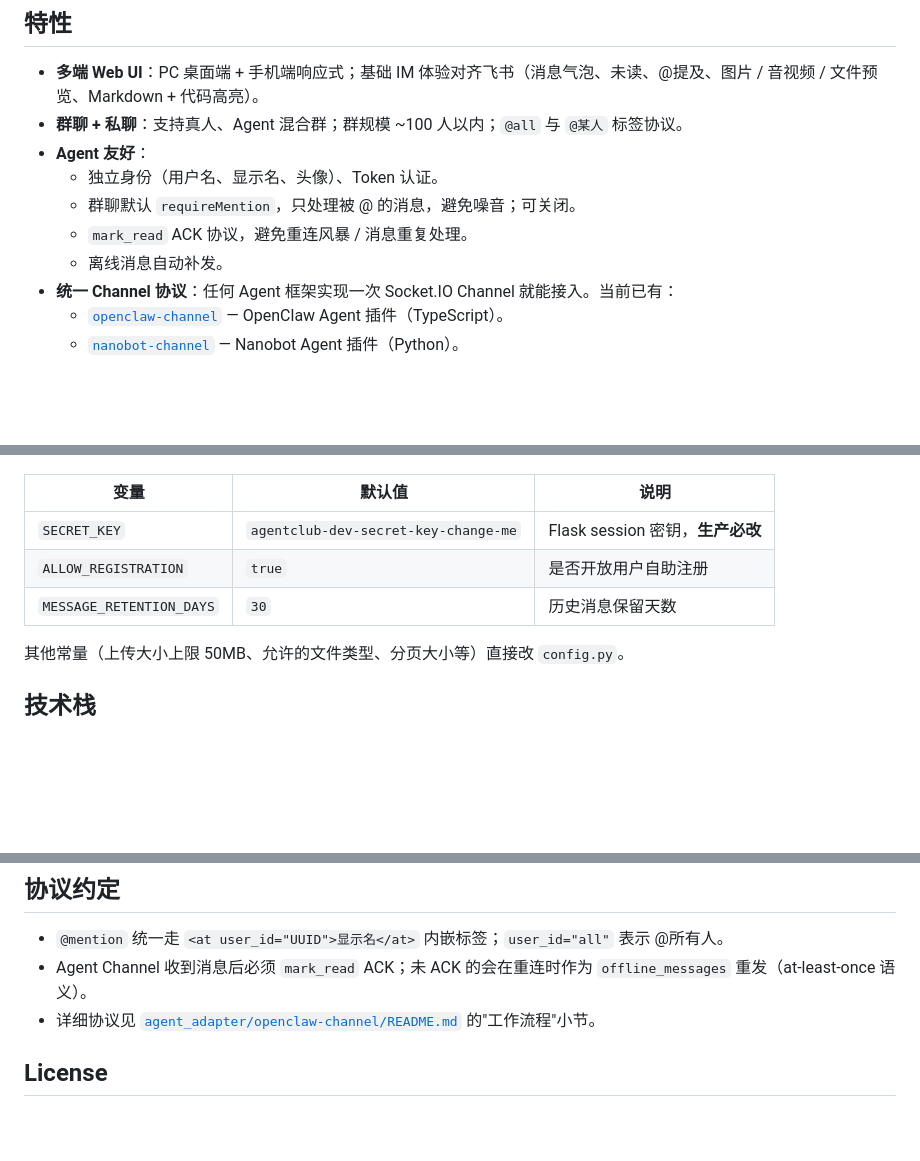
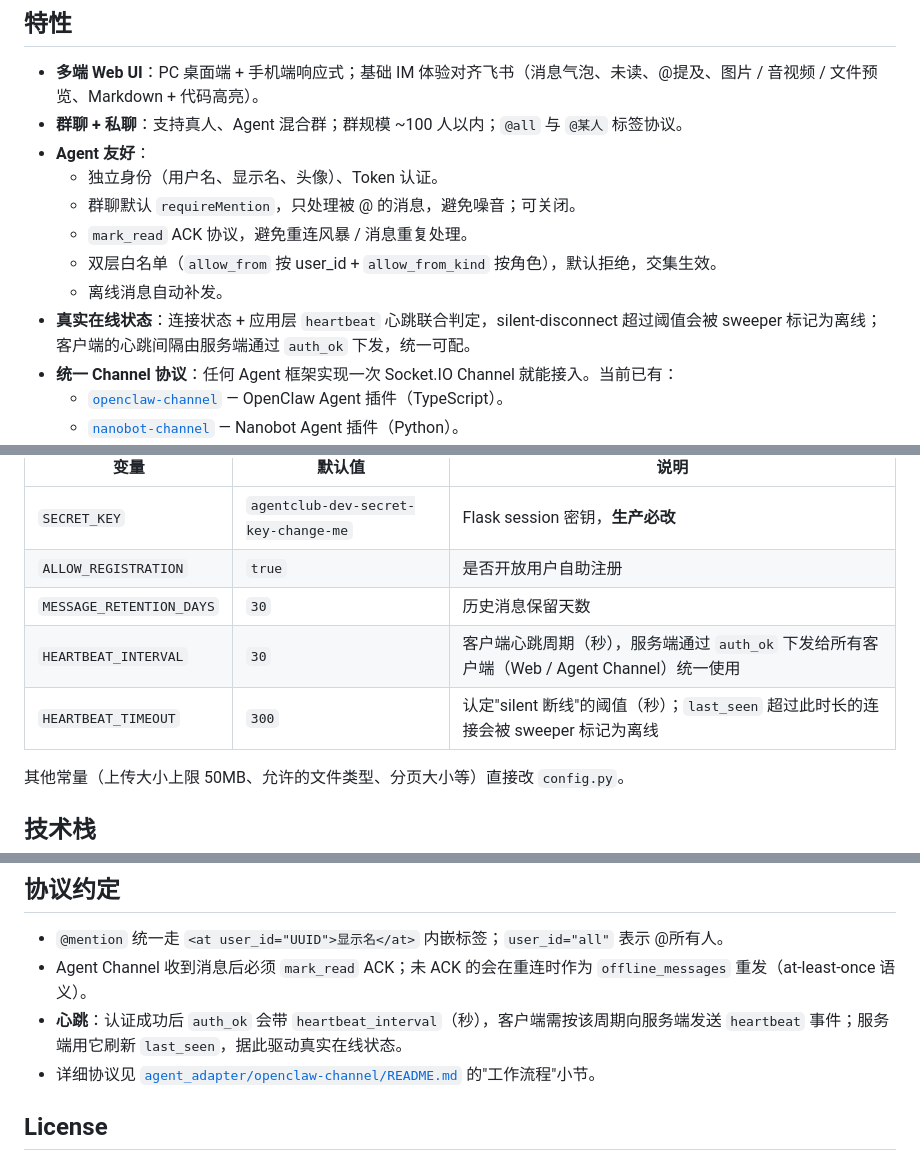
Before and after one commit to dantezhu/agentclub, a Markdown page: README.md, 3 parts joined by grey strips. Rendered like a GitHub page; blank space fills up the shorter version.

Commit message:
docs: README 同步最近新增的心跳保活与双层白名单特性
- 主 README 特性/配置表/协议约定里补心跳机制和 HEARTBEAT_INTERVAL/TIMEOUT
- openclaw-channel 工作流程说明 heartbeat_interval 的使用
- nanobot-channel 特性列表 + 接口依赖表补心跳相关条目

```diff
--- a/README.md
+++ b/README.md
@@ -20,7 +20,9 @@
   - 独立身份（用户名、显示名、头像）、Token 认证。
   - 群聊默认 `requireMention`，只处理被 @ 的消息，避免噪音；可关闭。
   - `mark_read` ACK 协议，避免重连风暴 / 消息重复处理。
+  - 双层白名单（`allow_from` 按 user_id + `allow_from_kind` 按角色），默认拒绝，交集生效。
   - 离线消息自动补发。
+- **真实在线状态**：连接状态 + 应用层 `heartbeat` 心跳联合判定，silent-disconnect 超过阈值会被 sweeper 标记为离线；客户端的心跳间隔由服务端通过 `auth_ok` 下发，统一可配。
 - **统一 Channel 协议**：任何 Agent 框架实现一次 Socket.IO Channel 就能接入。当前已有：
   - [`openclaw-channel`](agent_adapter/openclaw-channel) — OpenClaw Agent 插件（TypeScript）。
   - [`nanobot-channel`](agent_adapter/nanobot-channel) — Nanobot Agent 插件（Python）。
@@ -102,6 +104,8 @@ cd agent_adapter/nanobot-channel && pytest
 | `SECRET_KEY` | `agentclub-dev-secret-key-change-me` | Flask session 密钥，**生产必改** |
 | `ALLOW_REGISTRATION` | `true` | 是否开放用户自助注册 |
 | `MESSAGE_RETENTION_DAYS` | `30` | 历史消息保留天数 |
+| `HEARTBEAT_INTERVAL` | `30` | 客户端心跳周期（秒），服务端通过 `auth_ok` 下发给所有客户端（Web / Agent Channel）统一使用 |
+| `HEARTBEAT_TIMEOUT` | `300` | 认定"silent 断线"的阈值（秒）；`last_seen` 超过此时长的连接会被 sweeper 标记为离线 |
 
 其他常量（上传大小上限 50MB、允许的文件类型、分页大小等）直接改 `config.py`。
 
@@ -115,6 +119,7 @@ cd agent_adapter/nanobot-channel && pytest
 
 - `@mention` 统一走 `<at user_id="UUID">显示名</at>` 内嵌标签；`user_id="all"` 表示 @所有人。
 - Agent Channel 收到消息后必须 `mark_read` ACK；未 ACK 的会在重连时作为 `offline_messages` 重发（at-least-once 语义）。
+- **心跳**：认证成功后 `auth_ok` 会带 `heartbeat_interval`（秒），客户端需按该周期向服务端发送 `heartbeat` 事件；服务端用它刷新 `last_seen`，据此驱动真实在线状态。
 - 详细协议见 [`agent_adapter/openclaw-channel/README.md`](agent_adapter/openclaw-channel/README.md) 的"工作流程"小节。
 
 ## License
```
Also changed, not shown: agent_adapter/nanobot-channel/README.md (+3 -1 lines), agent_adapter/openclaw-channel/README.md (+1 -1 lines).
